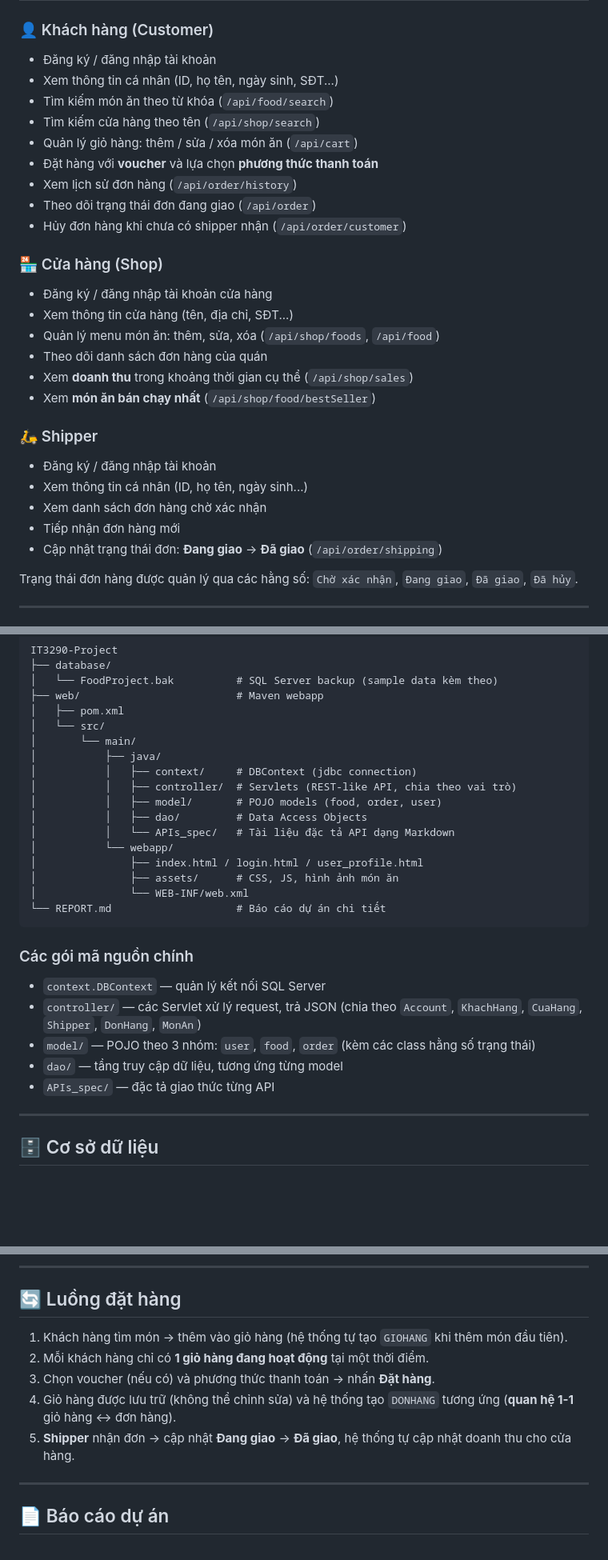
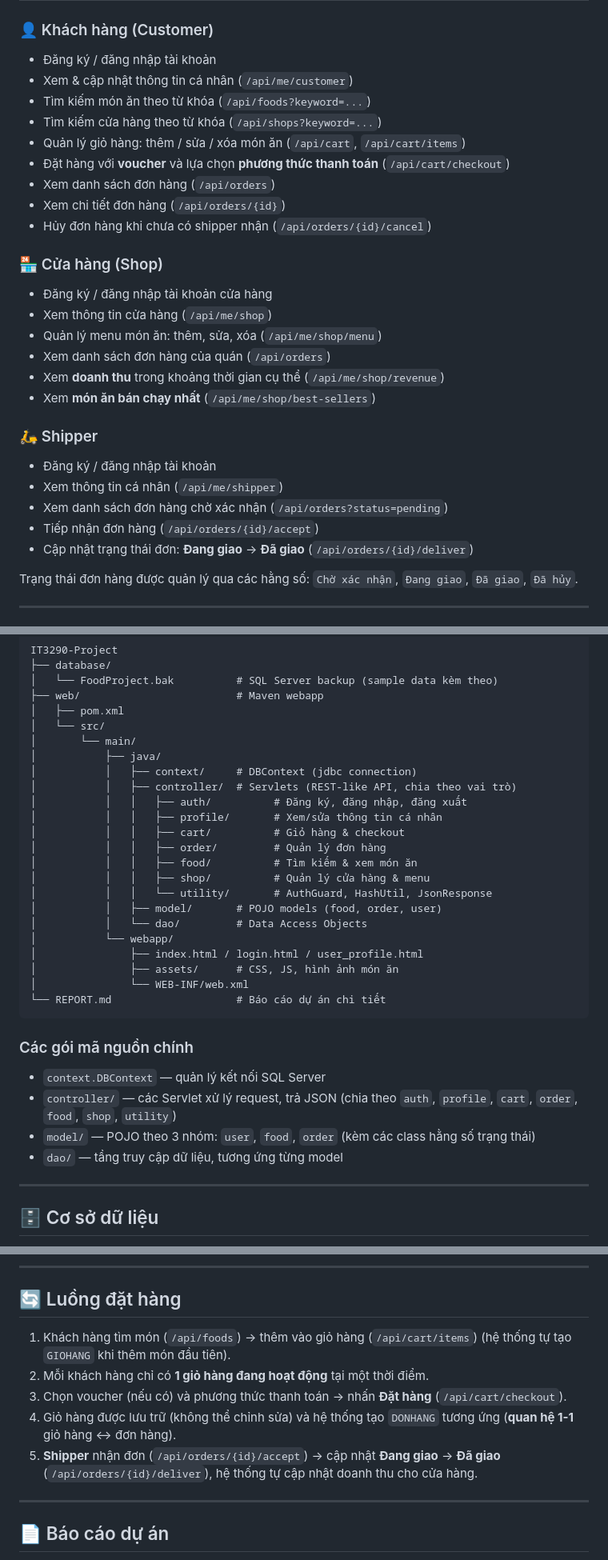
Before and after one commit to Nguyen-Thien-Quang/IT3290-Project, a Markdown page: README.md, 3 parts joined by grey strips. Shown at 80% size. Rendered like a GitHub page; blank space fills up the shorter version.

```diff
--- a/README.md
+++ b/README.md
@@ -16,29 +16,29 @@
 
 ### 👤 Khách hàng (Customer)
 - Đăng ký / đăng nhập tài khoản
-- Xem thông tin cá nhân (ID, họ tên, ngày sinh, SĐT...)
-- Tìm kiếm món ăn theo từ khóa (`/api/food/search`)
-- Tìm kiếm cửa hàng theo tên (`/api/shop/search`)
-- Quản lý giỏ hàng: thêm / sửa / xóa món ăn (`/api/cart`)
-- Đặt hàng với **voucher** và lựa chọn **phương thức thanh toán**
-- Xem lịch sử đơn hàng (`/api/order/history`)
-- Theo dõi trạng thái đơn đang giao (`/api/order`)
-- Hủy đơn hàng khi chưa có shipper nhận (`/api/order/customer`)
+- Xem & cập nhật thông tin cá nhân (`/api/me/customer`)
+- Tìm kiếm món ăn theo từ khóa (`/api/foods?keyword=...`)
+- Tìm kiếm cửa hàng theo từ khóa (`/api/shops?keyword=...`)
+- Quản lý giỏ hàng: thêm / sửa / xóa món ăn (`/api/cart`, `/api/cart/items`)
+- Đặt hàng với **voucher** và lựa chọn **phương thức thanh toán** (`/api/cart/checkout`)
+- Xem danh sách đơn hàng (`/api/orders`)
+- Xem chi tiết đơn hàng (`/api/orders/{id}`)
+- Hủy đơn hàng khi chưa có shipper nhận (`/api/orders/{id}/cancel`)
 
 ### 🏪 Cửa hàng (Shop)
 - Đăng ký / đăng nhập tài khoản cửa hàng
-- Xem thông tin cửa hàng (tên, địa chỉ, SĐT...)
-- Quản lý menu món ăn: thêm, sửa, xóa (`/api/shop/foods`, `/api/food`)
-- Theo dõi danh sách đơn hàng của quán
-- Xem **doanh thu** trong khoảng thời gian cụ thể (`/api/shop/sales`)
-- Xem **món ăn bán chạy nhất** (`/api/shop/food/bestSeller`)
+- Xem thông tin cửa hàng (`/api/me/shop`)
+- Quản lý menu món ăn: thêm, sửa, xóa (`/api/me/shop/menu`)
+- Xem danh sách đơn hàng của quán (`/api/orders`)
+- Xem **doanh thu** trong khoảng thời gian cụ thể (`/api/me/shop/revenue`)
+- Xem **món ăn bán chạy nhất** (`/api/me/shop/best-sellers`)
 
 ### 🛵 Shipper
 - Đăng ký / đăng nhập tài khoản
-- Xem thông tin cá nhân (ID, họ tên, ngày sinh...)
-- Xem danh sách đơn hàng chờ xác nhận
-- Tiếp nhận đơn hàng mới
-- Cập nhật trạng thái đơn: **Đang giao** → **Đã giao** (`/api/order/shipping`)
+- Xem thông tin cá nhân (`/api/me/shipper`)
+- Xem danh sách đơn hàng chờ xác nhận (`/api/orders?status=pending`)
+- Tiếp nhận đơn hàng (`/api/orders/{id}/accept`)
+- Cập nhật trạng thái đơn: **Đang giao** → **Đã giao** (`/api/orders/{id}/deliver`)
 
 Trạng thái đơn hàng được quản lý qua các hằng số: `Chờ xác nhận`, `Đang giao`, `Đã giao`, `Đã hủy`.
 
@@ -75,9 +75,15 @@ IT3290-Project
 │           ├── java/
 │           │   ├── context/     # DBContext (jdbc connection)
 │           │   ├── controller/  # Servlets (REST-like API, chia theo vai trò)
+│           │   │   ├── auth/          # Đăng ký, đăng nhập, đăng xuất
+│           │   │   ├── profile/       # Xem/sửa thông tin cá nhân
+│           │   │   ├── cart/          # Giỏ hàng & checkout
+│           │   │   ├── order/         # Quản lý đơn hàng
+│           │   │   ├── food/          # Tìm kiếm & xem món ăn
+│           │   │   ├── shop/          # Quản lý cửa hàng & menu
+│           │   │   └── utility/       # AuthGuard, HashUtil, JsonResponse
 │           │   ├── model/       # POJO models (food, order, user)
-│           │   ├── dao/         # Data Access Objects
-│           │   └── APIs_spec/   # Tài liệu đặc tả API dạng Markdown
+│           │   └── dao/         # Data Access Objects
 │           └── webapp/
 │               ├── index.html / login.html / user_profile.html
 │               ├── assets/      # CSS, JS, hình ảnh món ăn
@@ -87,10 +93,9 @@ IT3290-Project
 
 ### Các gói mã nguồn chính
 - `context.DBContext` — quản lý kết nối SQL Server
-- `controller/` — các Servlet xử lý request, trả JSON (chia theo `Account`, `KhachHang`, `CuaHang`, `Shipper`, `DonHang`, `MonAn`)
+- `controller/` — các Servlet xử lý request, trả JSON (chia theo `auth`, `profile`, `cart`, `order`, `food`, `shop`, `utility`)
 - `model/` — POJO theo 3 nhóm: `user`, `food`, `order` (kèm các class hằng số trạng thái)
 - `dao/` — tầng truy cập dữ liệu, tương ứng từng model
-- `APIs_spec/` — đặc tả giao thức từng API
 
 ---
 
@@ -176,11 +217,11 @@ docker compose -f docker/docker-compose.yml down -v        # dừng + xóa volum
 
 ## 🔄 Luồng đặt hàng
 
-1. Khách hàng tìm món → thêm vào giỏ hàng (hệ thống tự tạo `GIOHANG` khi thêm món đầu tiên).
+1. Khách hàng tìm món (`/api/foods`) → thêm vào giỏ hàng (`/api/cart/items`) (hệ thống tự tạo `GIOHANG` khi thêm món đầu tiên).
 2. Mỗi khách hàng chỉ có **1 giỏ hàng đang hoạt động** tại một thời điểm.
-3. Chọn voucher (nếu có) và phương thức thanh toán → nhấn **Đặt hàng**.
+3. Chọn voucher (nếu có) và phương thức thanh toán → nhấn **Đặt hàng** (`/api/cart/checkout`).
 4. Giỏ hàng được lưu trữ (không thể chỉnh sửa) và hệ thống tạo `DONHANG` tương ứng (**quan hệ 1-1** giỏ hàng ↔ đơn hàng).
-5. **Shipper** nhận đơn → cập nhật **Đang giao** → **Đã giao**, hệ thống tự cập nhật doanh thu cho cửa hàng.
+5. **Shipper** nhận đơn (`/api/orders/{id}/accept`) → cập nhật **Đang giao** → **Đã giao** (`/api/orders/{id}/deliver`), hệ thống tự cập nhật doanh thu cho cửa hàng.
 
 ---
 
```
Also changed, not shown: other parts of README.md (+52 -16 lines).
